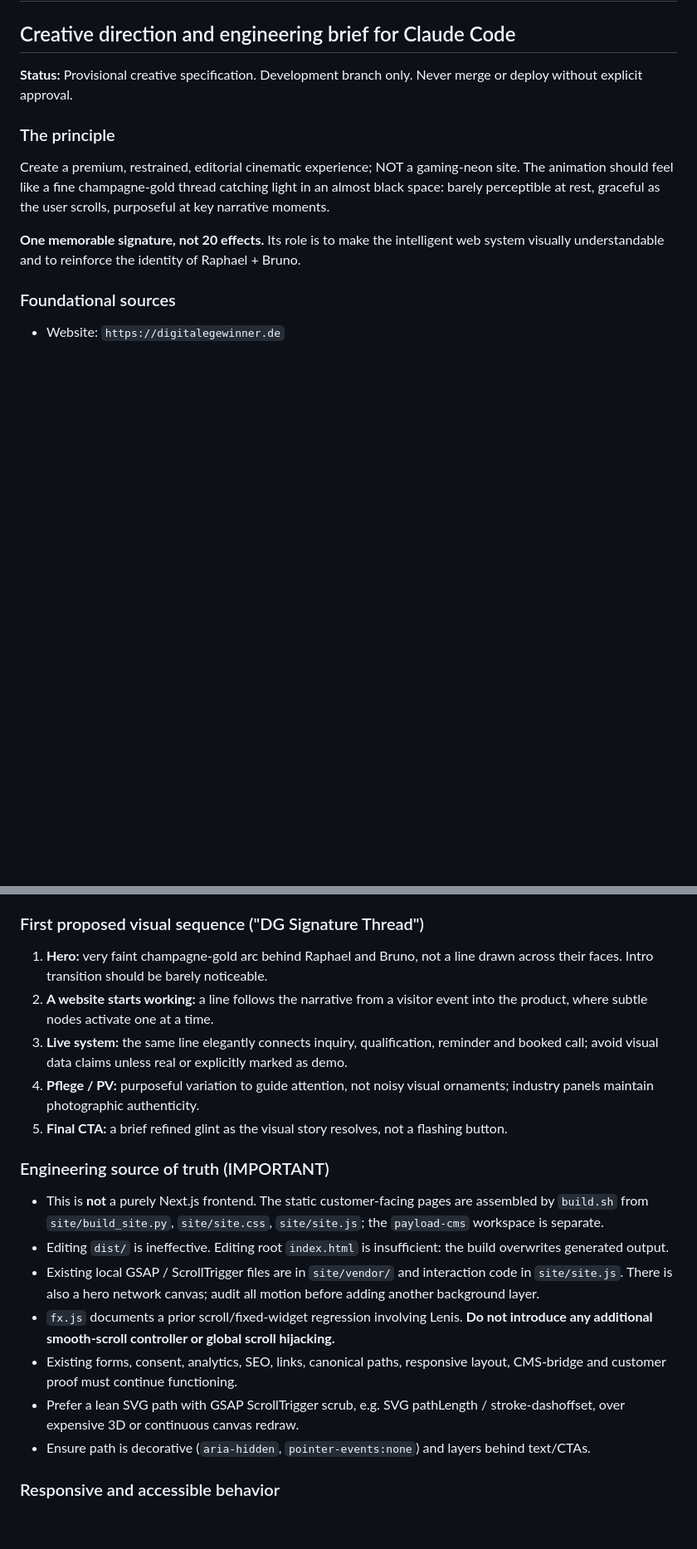
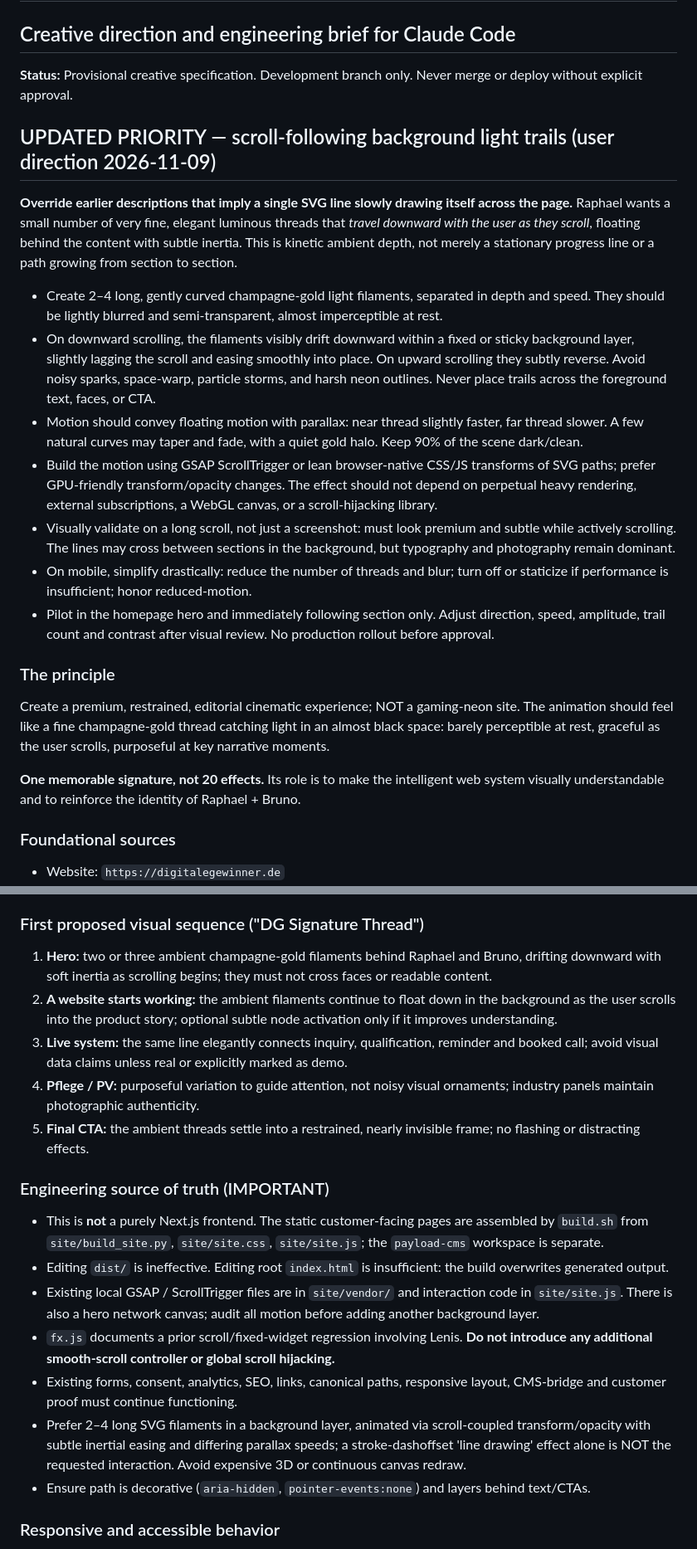
Before and after one commit to ravoeee-droid/digitale-gewinner, a Markdown page: CREATIVE-DIRECTION.md, 2 parts joined by grey strips. Shown at 83% size. GitHub-like rendering; blank space fills up the shorter version.

Commit message:
design: specify elegant scroll-following gold filaments with subtle parallax inertia

```diff
--- a/CREATIVE-DIRECTION.md
+++ b/CREATIVE-DIRECTION.md
@@ -1,6 +1,17 @@
 # DIGITALE GEWINNER — Signature Brand Experience
 ## Creative direction and engineering brief for Claude Code
 **Status:** Provisional creative specification. Development branch only. Never merge or deploy without explicit approval.
+
+## UPDATED PRIORITY — scroll-following background light trails (user direction 2026-11-09)
+**Override earlier descriptions that imply a single SVG line slowly drawing itself across the page.** Raphael wants a small number of very fine, elegant luminous threads that *travel downward with the user as they scroll*, floating behind the content with subtle inertia. This is kinetic ambient depth, not merely a stationary progress line or a path growing from section to section.
+
+- Create 2–4 long, gently curved champagne-gold light filaments, separated in depth and speed. They should be lightly blurred and semi-transparent, almost imperceptible at rest.
+- On downward scrolling, the filaments visibly drift downward within a fixed or sticky background layer, slightly lagging the scroll and easing smoothly into place. On upward scrolling they subtly reverse. Avoid noisy sparks, space-warp, particle storms, and harsh neon outlines. Never place trails across the foreground text, faces, or CTA.
+- Motion should convey floating motion with parallax: near thread slightly faster, far thread slower. A few natural curves may taper and fade, with a quiet gold halo. Keep 90% of the scene dark/clean.
+- Build the motion using GSAP ScrollTrigger or lean browser-native CSS/JS transforms of SVG paths; prefer GPU-friendly transform/opacity changes. The effect should not depend on perpetual heavy rendering, external subscriptions, a WebGL canvas, or a scroll-hijacking library.
+- Visually validate on a long scroll, not just a screenshot: must look premium and subtle while actively scrolling. The lines may cross between sections in the background, but typography and photography remain dominant.
+- On mobile, simplify drastically: reduce the number of threads and blur; turn off or staticize if performance is insufficient; honor reduced-motion.
+- Pilot in the homepage hero and immediately following section only. Adjust direction, speed, amplitude, trail count and contrast after visual review. No production rollout before approval.
 
 ### The principle
 Create a premium, restrained, editorial cinematic experience; NOT a gaming-neon site. The animation should feel like a fine champagne-gold thread catching light in an almost black space: barely perceptible at rest, graceful as the user scrolls, purposeful at key narrative moments.
@@ -23,11 +34,11 @@ Create a premium, restrained, editorial cinematic experience; NOT a gaming-neon
 - The dog Bruno is a signature human-brand asset, not a stock mascot. Avoid fake animals, invented identities, cartoon treatments and misleading testimonials.
 
 ### First proposed visual sequence ("DG Signature Thread")
-1. **Hero:** very faint champagne-gold arc behind Raphael and Bruno, not a line drawn across their faces. Intro transition should be barely noticeable.
-2. **A website starts working:** a line follows the narrative from a visitor event into the product, where subtle nodes activate one at a time.
+1. **Hero:** two or three ambient champagne-gold filaments behind Raphael and Bruno, drifting downward with soft inertia as scrolling begins; they must not cross faces or readable content.
+2. **A website starts working:** the ambient filaments continue to float down in the background as the user scrolls into the product story; optional subtle node activation only if it improves understanding.
 3. **Live system:** the same line elegantly connects inquiry, qualification, reminder and booked call; avoid visual data claims unless real or explicitly marked as demo.
 4. **Pflege / PV:** purposeful variation to guide attention, not noisy visual ornaments; industry panels maintain photographic authenticity.
-5. **Final CTA:** a brief refined glint as the visual story resolves, not a flashing button.
+5. **Final CTA:** the ambient threads settle into a restrained, nearly invisible frame; no flashing or distracting effects.
 
 ### Engineering source of truth (IMPORTANT)
 - This is **not** a purely Next.js frontend. The static customer-facing pages are assembled by `build.sh` from `site/build_site.py`, `site/site.css`, `site/site.js`; the `payload-cms` workspace is separate.
@@ -35,7 +46,7 @@ Create a premium, restrained, editorial cinematic experience; NOT a gaming-neon
 - Existing local GSAP / ScrollTrigger files are in `site/vendor/` and interaction code in `site/site.js`. There is also a hero network canvas; audit all motion before adding another background layer.
 - `fx.js` documents a prior scroll/fixed-widget regression involving Lenis. **Do not introduce any additional smooth-scroll controller or global scroll hijacking.**
 - Existing forms, consent, analytics, SEO, links, canonical paths, responsive layout, CMS-bridge and customer proof must continue functioning.
-- Prefer a lean SVG path with GSAP ScrollTrigger scrub, e.g. SVG pathLength / stroke-dashoffset, over expensive 3D or continuous canvas redraw.
+- Prefer 2–4 long SVG filaments in a background layer, animated via scroll-coupled transform/opacity with subtle inertial easing and differing parallax speeds; a stroke-dashoffset 'line drawing' effect alone is NOT the requested interaction. Avoid expensive 3D or continuous canvas redraw.
 - Ensure path is decorative (`aria-hidden`, `pointer-events:none`) and layers behind text/CTAs.
 
 ### Responsive and accessible behavior
```
